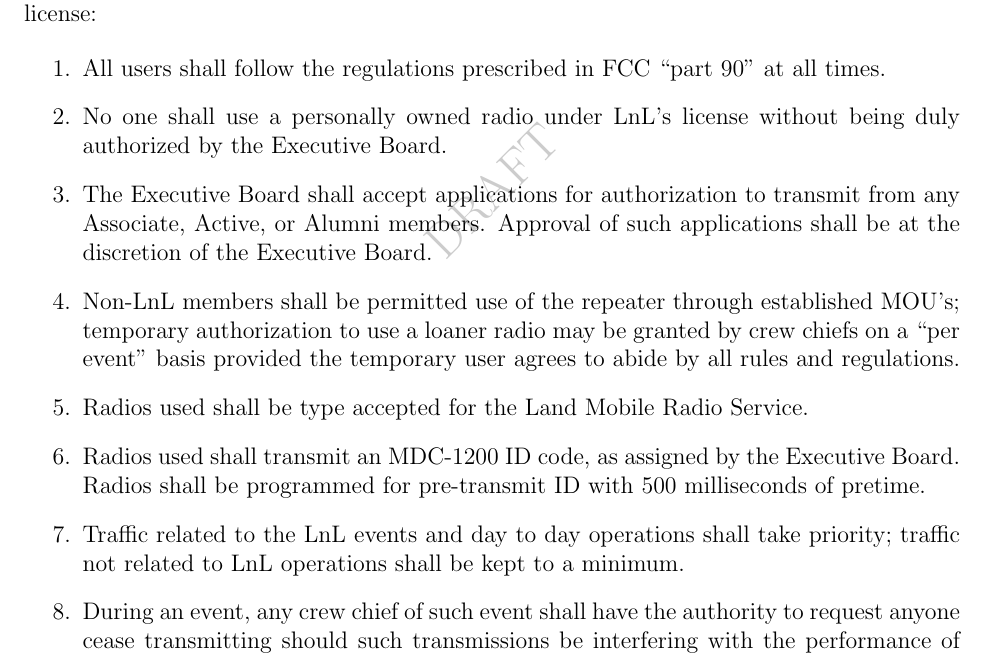
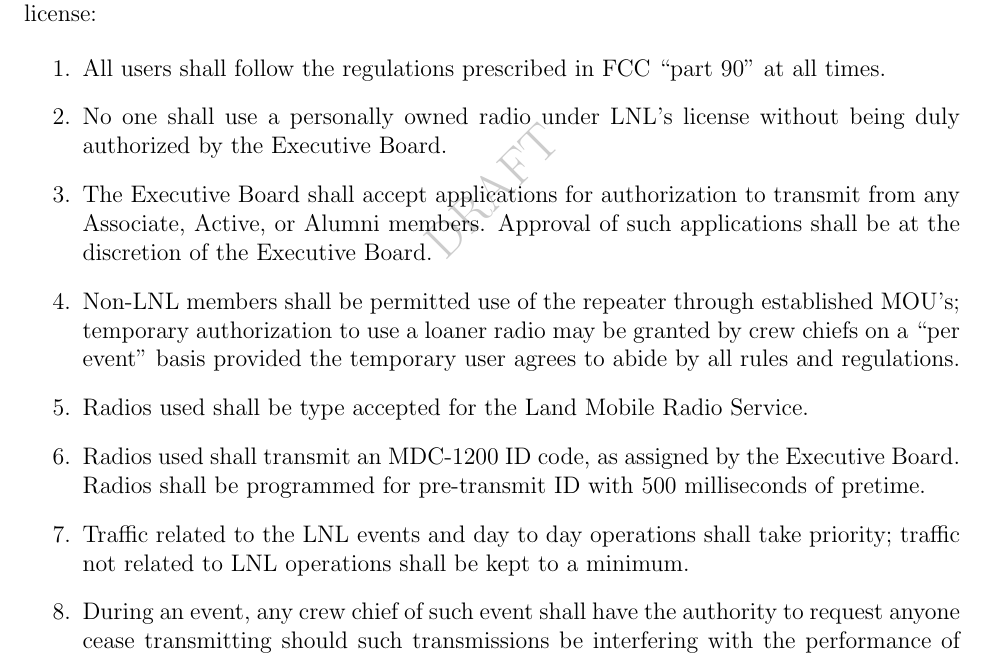
Before and after one commit to WPI-LNL/bylaws-and-regulations, a LaTeX thesis (Bylaws_and_Regulations_of_WPI_Lens_and_Lights.tex): part of page 27 of 31, cut so that both start at the same text. Compiled offline with pdfLaTeX.

Commit message:
Corrected LnL -> LNL

```diff
--- a/Bylaws_and_Regulations_of_WPI_Lens_and_Lights.tex
+++ b/Bylaws_and_Regulations_of_WPI_Lens_and_Lights.tex
@@ -391,12 +391,12 @@ The Federal Communications Commission establishes rules and regulations for oper
 \begin{enumerate}
 
 \item All users shall follow the regulations prescribed in FCC ``part 90" at all times.
-\item No one shall use a personally owned radio under LnL's license without being duly authorized by the Executive Board.
+\item No one shall use a personally owned radio under LNL's license without being duly authorized by the Executive Board.
 \item The Executive Board shall accept applications for authorization to transmit from any Associate, Active, or Alumni members. Approval of such applications shall be at the discretion of the Executive Board.
-\item Non-LnL members shall be permitted use of the repeater through established MOU's; temporary authorization to use a loaner radio may be granted by crew chiefs on a ``per event" basis provided the temporary user agrees to abide by all rules and regulations.
+\item Non-LNL members shall be permitted use of the repeater through established MOU's; temporary authorization to use a loaner radio may be granted by crew chiefs on a ``per event" basis provided the temporary user agrees to abide by all rules and regulations.
 \item Radios used shall be type accepted for the Land Mobile Radio Service.
 \item Radios used shall transmit an MDC-1200 ID code, as assigned by the Executive Board. Radios shall be programmed for pre-transmit ID with 500 milliseconds of pretime.
-\item Traffic related to the LnL events and day to day operations shall take priority; traffic not related to LnL operations shall be kept to a minimum.
+\item Traffic related to the LNL events and day to day operations shall take priority; traffic not related to LNL operations shall be kept to a minimum.
 \item During an event, any crew chief of such event shall have the authority to request anyone cease transmitting should such transmissions be interfering with the performance of the event.
 \item The Executive Board shall have final authority for enforcing all rules and regulations, including suspension or termination of privileges.
 \item Complaints and correspondence regarding the radio system shall be submitted to the Repeater Manager, as appointed by the Executive Board.
```
